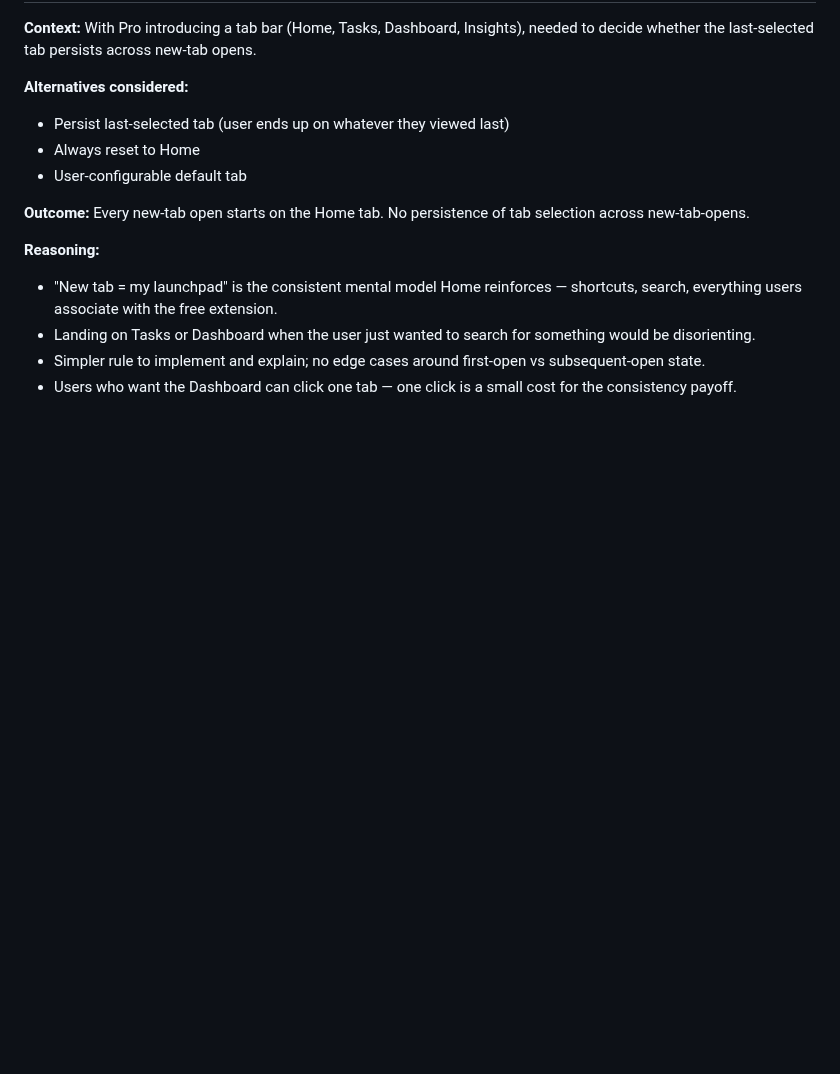
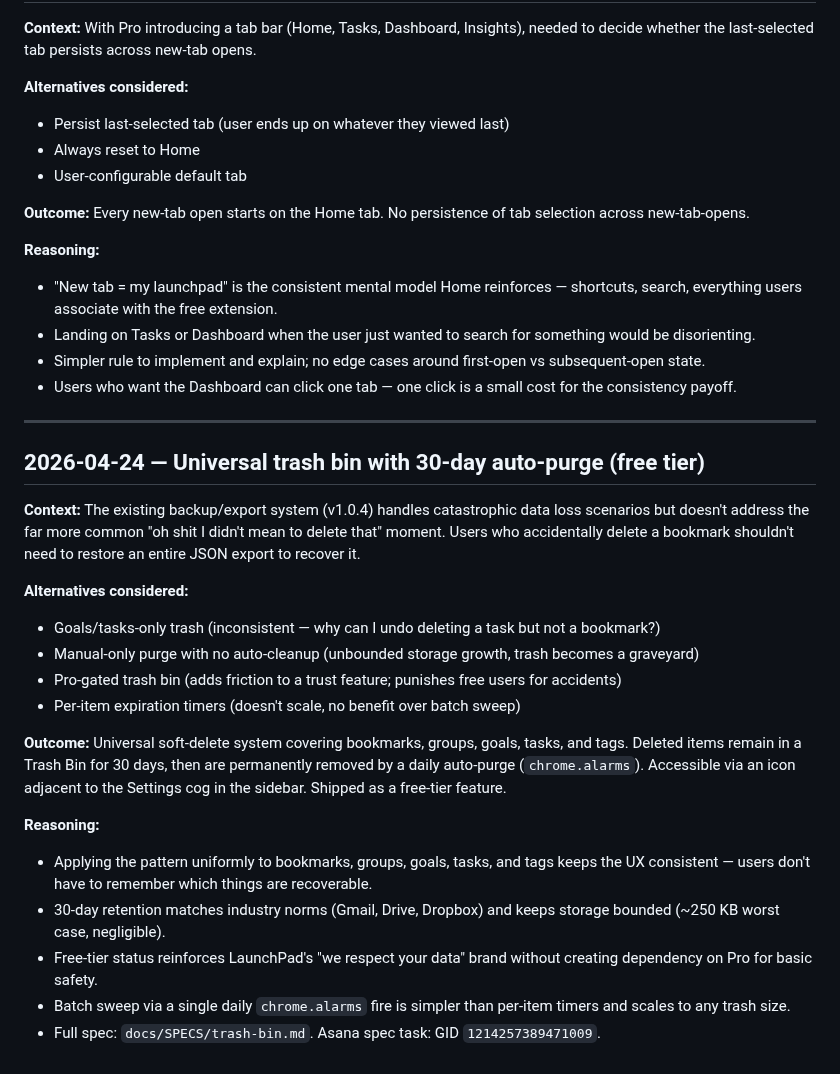
Before and after one commit to samson-cyber/launchpad, a Markdown page: docs/DECISIONS.md, the part around the change. Rendered like a GitHub page; blank space fills up the shorter version.

Commit message:
docs(decisions): record trash bin design decision from 2026-04-24 session
Co-Authored-By: Claude Opus 4.7 (1M context) <noreply@anthropic.com>

```diff
--- a/docs/DECISIONS.md
+++ b/docs/DECISIONS.md
@@ -314,3 +314,24 @@ Never rewrite historical entries. If a decision is later reversed, add a new ent
 - Landing on Tasks or Dashboard when the user just wanted to search for something would be disorienting.
 - Simpler rule to implement and explain; no edge cases around first-open vs subsequent-open state.
 - Users who want the Dashboard can click one tab — one click is a small cost for the consistency payoff.
+
+---
+
+## 2026-04-24 — Universal trash bin with 30-day auto-purge (free tier)
+
+**Context:** The existing backup/export system (v1.0.4) handles catastrophic data loss scenarios but doesn't address the far more common "oh shit I didn't mean to delete that" moment. Users who accidentally delete a bookmark shouldn't need to restore an entire JSON export to recover it.
+
+**Alternatives considered:**
+- Goals/tasks-only trash (inconsistent — why can I undo deleting a task but not a bookmark?)
+- Manual-only purge with no auto-cleanup (unbounded storage growth, trash becomes a graveyard)
+- Pro-gated trash bin (adds friction to a trust feature; punishes free users for accidents)
+- Per-item expiration timers (doesn't scale, no benefit over batch sweep)
+
+**Outcome:** Universal soft-delete system covering bookmarks, groups, goals, tasks, and tags. Deleted items remain in a Trash Bin for 30 days, then are permanently removed by a daily auto-purge (`chrome.alarms`). Accessible via an icon adjacent to the Settings cog in the sidebar. Shipped as a free-tier feature.
+
+**Reasoning:**
+- Applying the pattern uniformly to bookmarks, groups, goals, tasks, and tags keeps the UX consistent — users don't have to remember which things are recoverable.
+- 30-day retention matches industry norms (Gmail, Drive, Dropbox) and keeps storage bounded (~250 KB worst case, negligible).
+- Free-tier status reinforces LaunchPad's "we respect your data" brand without creating dependency on Pro for basic safety.
+- Batch sweep via a single daily `chrome.alarms` fire is simpler than per-item timers and scales to any trash size.
+- Full spec: `docs/SPECS/trash-bin.md`. Asana spec task: GID `1214257389471009`.
```
